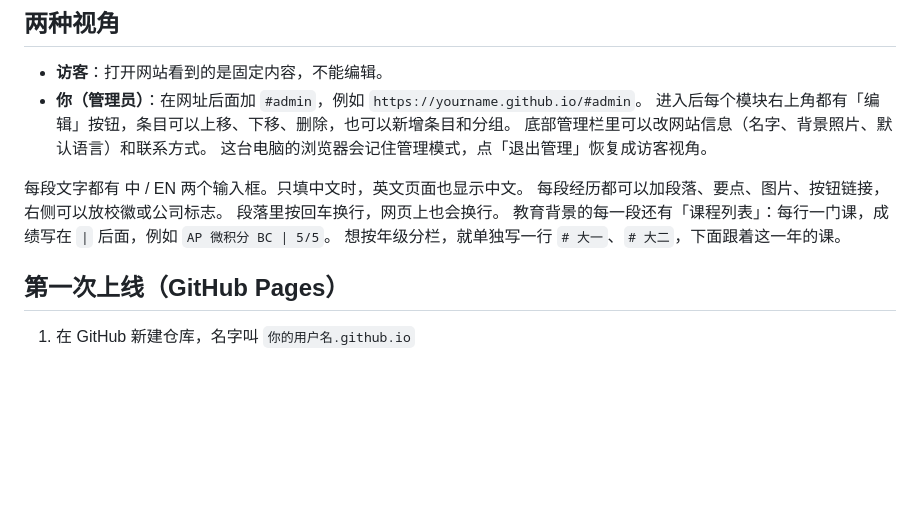
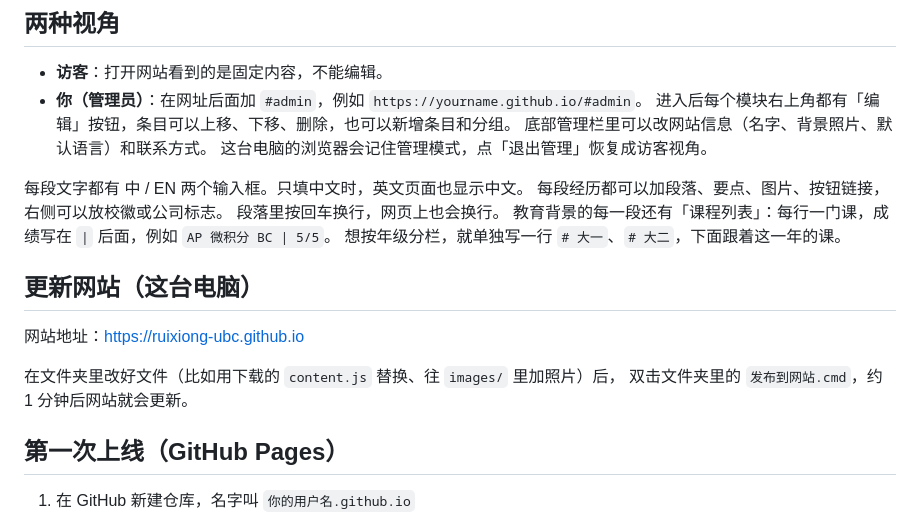
Before and after one commit to RuiXiong-UBC/RuiXiong-UBC.github.io, a Markdown page: README.md, the part around the change. Rendered like a GitHub page; blank space fills up the shorter version.

Commit message:
README: how to update the site

```diff
--- a/README.md
+++ b/README.md
@@ -26,6 +26,13 @@
 段落里按回车换行，网页上也会换行。
 教育背景的每一段还有「课程列表」：每行一门课，成绩写在 `|` 后面，例如 `AP 微积分 BC | 5/5`。
 想按年级分栏，就单独写一行 `# 大一`、`# 大二`，下面跟着这一年的课。
+
+## 更新网站（这台电脑）
+
+网站地址：https://ruixiong-ubc.github.io
+
+在文件夹里改好文件（比如用下载的 `content.js` 替换、往 `images/` 里加照片）后，
+双击文件夹里的 `发布到网站.cmd`，约 1 分钟后网站就会更新。
 
 ## 第一次上线（GitHub Pages）
 
```
